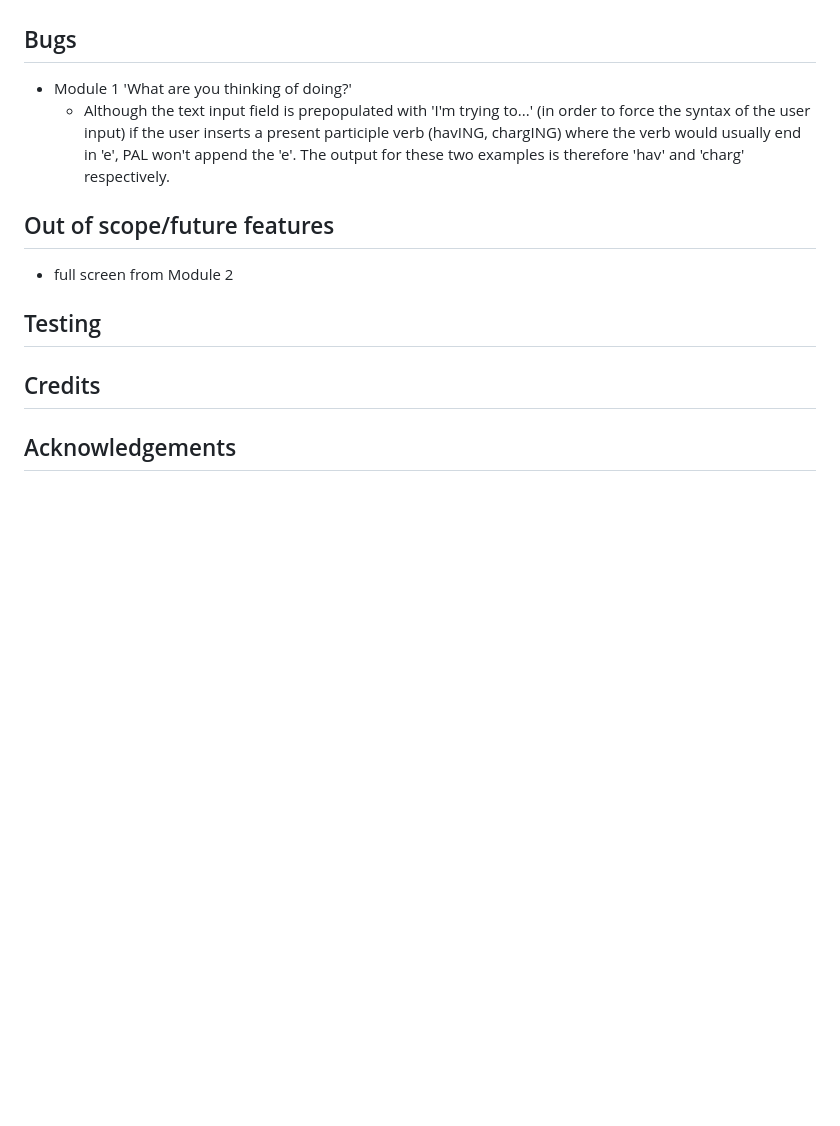
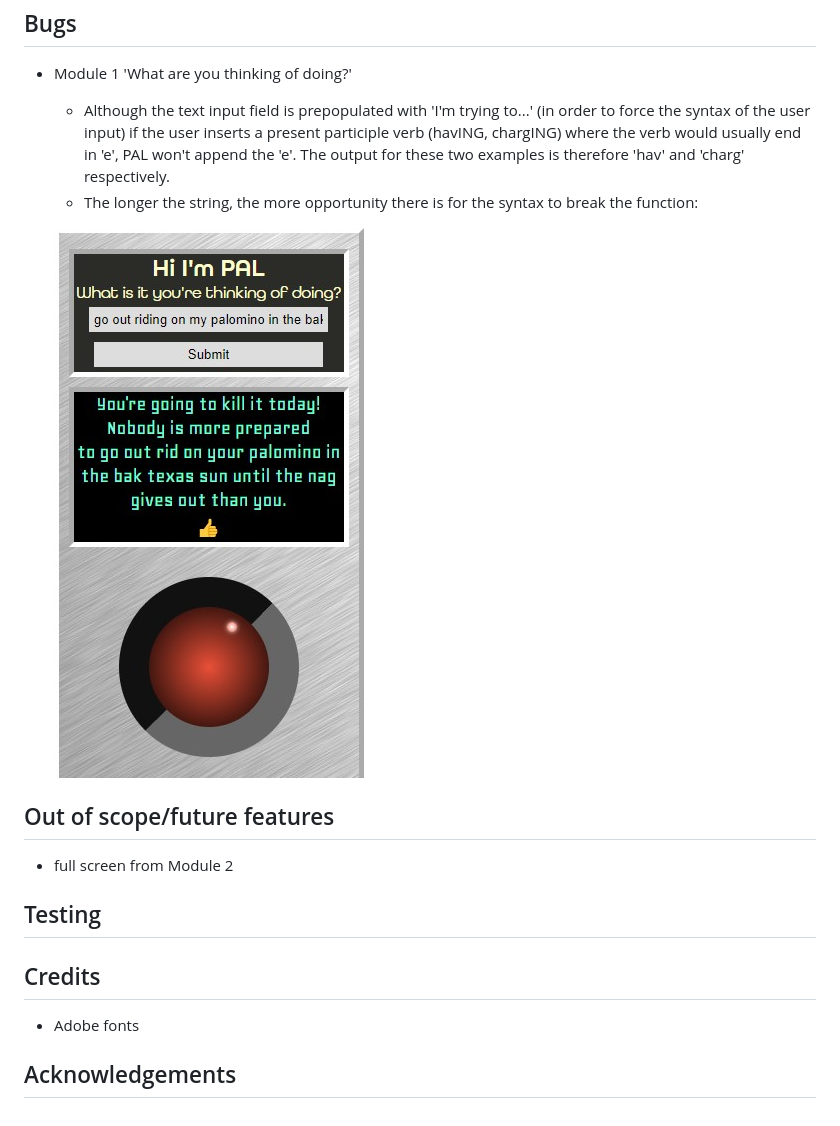
Before and after one commit to charliehawley/MP2-PA, a Markdown page: README.md, the part around the change. Drawn GitHub-style; pictures changed too: assets/images/long-strings.jpg (added); blank space fills up the shorter version.

```diff
--- a/README.md
+++ b/README.md
@@ -18,6 +18,9 @@ PAL will appear centrally on the homepage but there will be a resources page and
 ## Bugs
 * Module 1 'What are you thinking of doing?'
     * Although the text input field is prepopulated with 'I'm trying to...' (in order to force the syntax of the user input) if the user inserts a present participle verb (havING, chargING) where the verb would usually end in 'e', PAL won't append the 'e'. The output for these two examples is therefore 'hav' and 'charg' respectively.
+    * The longer the string, the more opportunity there is for the syntax to break the function:
+
+    ![image of confusing output](/assets/images/long-strings.jpg)
 
 ## Out of scope/future features
 * full screen from Module 2
@@ -25,5 +28,6 @@ PAL will appear centrally on the homepage but there will be a resources page and
 ## Testing
 
 ## Credits
+* Adobe fonts
 
 ## Acknowledgements
```
Also changed, not shown: 3 other files.
